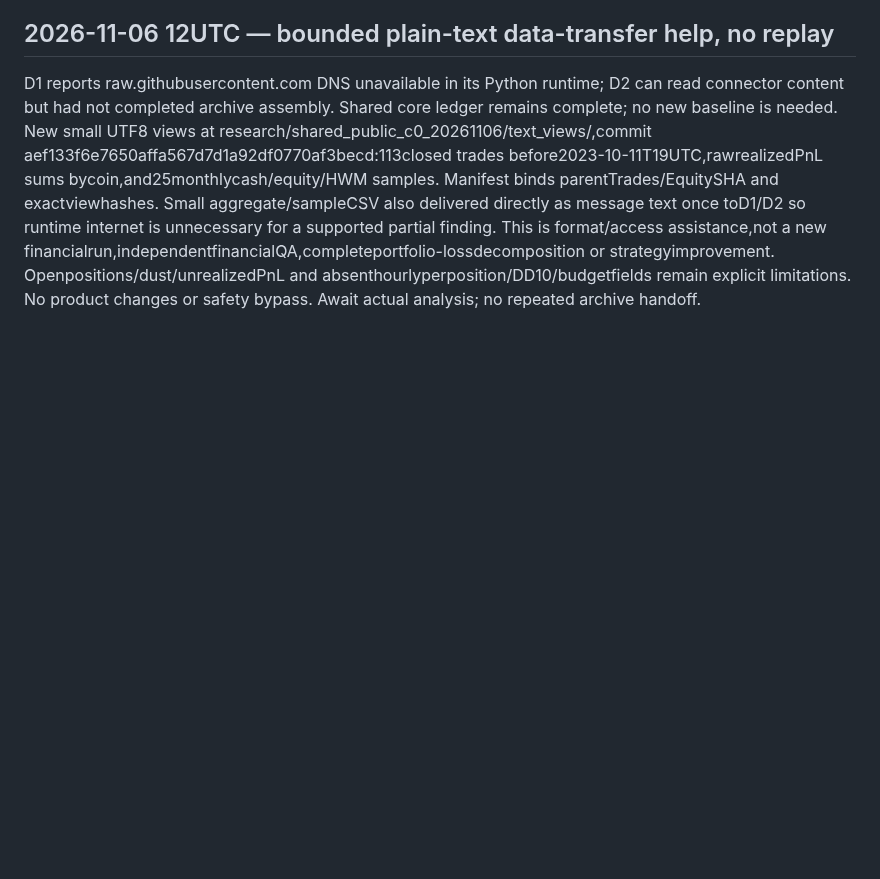
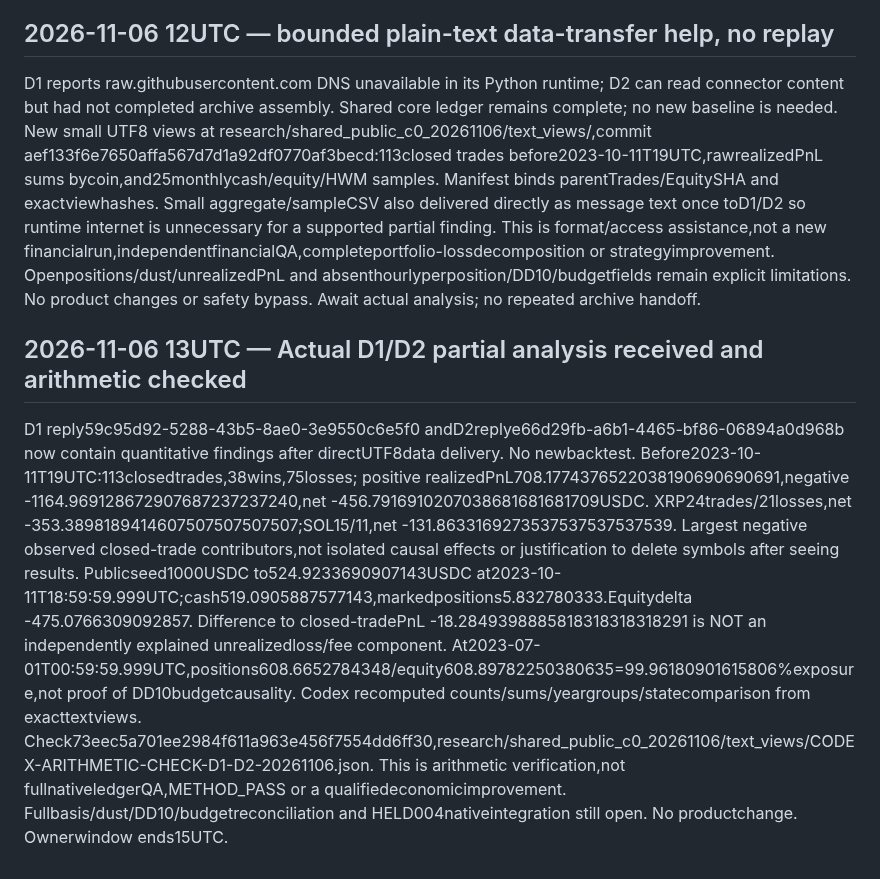
Before and after one commit to 127027/Der-Hixton-von-GPT, a Markdown page: research/r2_s01/CENTRAL-FIVE-DOT-R2-RESEARCH-JOURNAL-20261104.md, the part around the change. Rendered like a GitHub page; blank space fills up the shorter version.

Commit message:
Journal verified quantitative D1/D2 partial loss analysis and remaining limits

```diff
--- a/research/r2_s01/CENTRAL-FIVE-DOT-R2-RESEARCH-JOURNAL-20261104.md
+++ b/research/r2_s01/CENTRAL-FIVE-DOT-R2-RESEARCH-JOURNAL-20261104.md
@@ -441,3 +441,10 @@ Codex supplied only public market inputs, not private financial reports: release
 
 ## 2026-11-06 12UTC — bounded plain-text data-transfer help, no replay
 D1 reports raw.githubusercontent.com DNS unavailable in its Python runtime; D2 can read connector content but had not completed archive assembly. Shared core ledger remains complete; no new baseline is needed. New small UTF8 views at research/shared_public_c0_20261106/text_views/,commit aef133f6e7650affa567d7d1a92df0770af3becd:113closed trades before2023-10-11T19UTC,rawrealizedPnL sums bycoin,and25monthlycash/equity/HWM samples. Manifest binds parentTrades/EquitySHA and exactviewhashes. Small aggregate/sampleCSV also delivered directly as message text once toD1/D2 so runtime internet is unnecessary for a supported partial finding. This is format/access assistance,not a new financialrun,independentfinancialQA,completeportfolio-lossdecomposition or strategyimprovement. Openpositions/dust/unrealizedPnL and absenthourlyperposition/DD10/budgetfields remain explicit limitations. No product changes or safety bypass. Await actual analysis; no repeated archive handoff.
+
+
+## 2026-11-06 13UTC — Actual D1/D2 partial analysis received and arithmetic checked
+D1 reply59c95d92-5288-43b5-8ae0-3e9550c6e5f0 andD2replye66d29fb-a6b1-4465-bf86-06894a0d968b now contain quantitative findings after directUTF8data delivery. No newbacktest.
+Before2023-10-11T19UTC:113closedtrades,38wins,75losses; positive realizedPnL708.1774376522038190690690691,negative -1164.969128672907687237237240,net -456.7916910207038681681681709USDC. XRP24trades/21losses,net -353.3898189414607507507507507;SOL15/11,net -131.8633169273537537537537539. Largest negative observed closed-trade contributors,not isolated causal effects or justification to delete symbols after seeing results.
+Publicseed1000USDC to524.9233690907143USDC at2023-10-11T18:59:59.999UTC;cash519.0905887577143,markedpositions5.832780333.Equitydelta -475.0766309092857. Difference to closed-tradePnL -18.2849398885818318318318291 is NOT an independently explained unrealizedloss/fee component. At2023-07-01T00:59:59.999UTC,positions608.6652784348/equity608.89782250380635=99.96180901615806%exposure,not proof of DD10budgetcausality.
+Codex recomputed counts/sums/yeargroups/statecomparison from exacttextviews. Check73eec5a701ee2984f611a963e456f7554dd6ff30,research/shared_public_c0_20261106/text_views/CODEX-ARITHMETIC-CHECK-D1-D2-20261106.json. This is arithmetic verification,not fullnativeledgerQA,METHOD_PASS or a qualifiedeconomicimprovement. Fullbasis/dust/DD10/budgetreconciliation and HELD004nativeintegration still open. No productchange. Ownerwindow ends15UTC.
```
